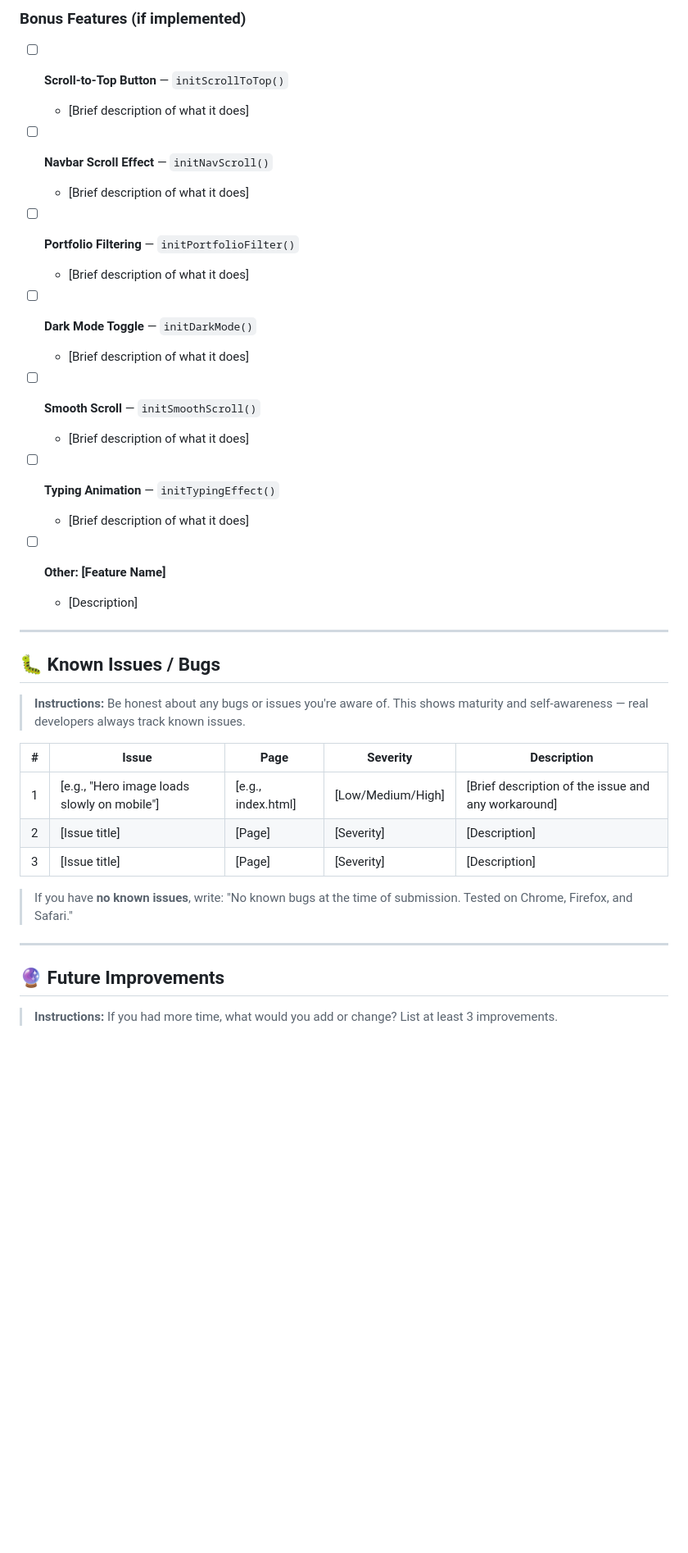
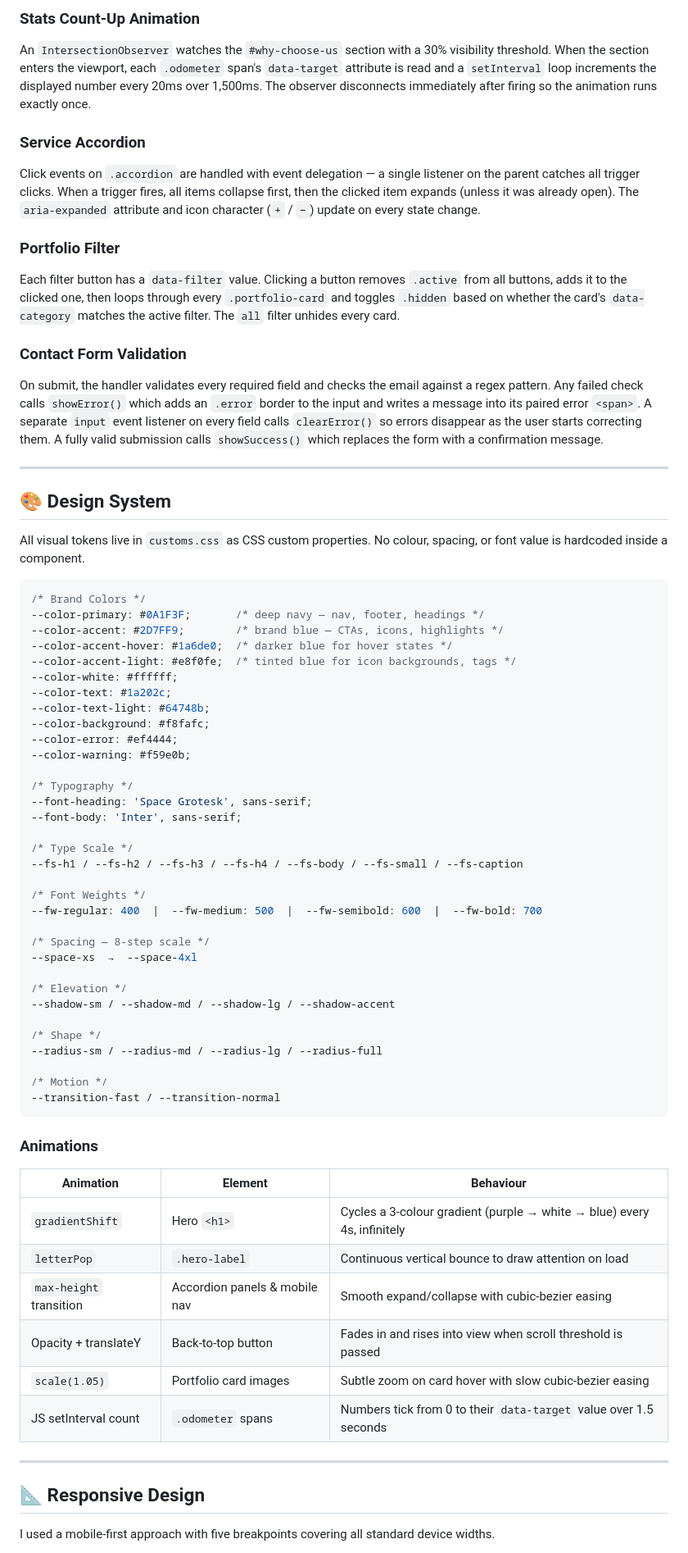
Before and after one commit to aboisam/novatech, a Markdown page: README.md, the part around one of its changes. Shown at 82% size. Rendered like a GitHub page; blank space fills up the shorter version.

````diff
--- a/README.md
+++ b/README.md
@@ -205,44 +154,71 @@ xdg-open index.html       # Linux
 
-### Bonus Features (if implemented)
+### Stats Count-Up Animation
+An `IntersectionObserver` watches the `#why-choose-us` section with a 30% visibility threshold. When the section enters the viewport, each `.odometer` span's `data-target` attribute is read and a `setInterval` loop increments the displayed number every 20ms over 1,500ms. The observer disconnects immediately after firing so the animation runs exactly once.
 
-- [ ] **Scroll-to-Top Button** — `initScrollToTop()`
-  - [Brief description of what it does]
+### Service Accordion
+Click events on `.accordion` are handled with event delegation — a single listener on the parent catches all trigger clicks. When a trigger fires, all items collapse first, then the clicked item expands (unless it was already open). The `aria-expanded` attribute and icon character (`+` / `−`) update on every state change.
 
-- [ ] **Navbar Scroll Effect** — `initNavScroll()`
-  - [Brief description of what it does]
+### Portfolio Filter
+Each filter button has a `data-filter` value. Clicking a button removes `.active` from all buttons, adds it to the clicked one, then loops through every `.portfolio-card` and toggles `.hidden` based on whether the card's `data-category` matches the active filter. The `all` filter unhides every card.
 
-- [ ] **Portfolio Filtering** — `initPortfolioFilter()`
-  - [Brief description of what it does]
-
-- [ ] **Dark Mode Toggle** — `initDarkMode()`
-  - [Brief description of what it does]
-
-- [ ] **Smooth Scroll** — `initSmoothScroll()`
-  - [Brief description of what it does]
-
-- [ ] **Typing Animation** — `initTypingEffect()`
-  - [Brief description of what it does]
-
-- [ ] **Other: [Feature Name]**
-  - [Description]
+### Contact Form Validation
+On submit, the handler validates every required field and checks the email against a regex pattern. Any failed check calls `showError()` which adds an `.error` border to the input and writes a message into its paired error `<span>`. A separate `input` event listener on every field calls `clearError()` so errors disappear as the user starts correcting them. A fully valid submission calls `showSuccess()` which replaces the form with a confirmation message.
 
 ---
 
-## 🐛 Known Issues / Bugs
+## 🎨 Design System
 
-> **Instructions:** Be honest about any bugs or issues you're aware of. This shows maturity and self-awareness — real developers always track known issues.
+All visual tokens live in `customs.css` as CSS custom properties. No colour, spacing, or font value is hardcoded inside a component.
 
-| # | Issue | Page | Severity | Description |
-| - | ----- | ---- | -------- | ----------- |
-| 1 | [e.g., "Hero image loads slowly on mobile"] | [e.g., index.html] | [Low/Medium/High] | [Brief description of the issue and any workaround] |
-| 2 | [Issue title] | [Page] | [Severity] | [Description] |
-| 3 | [Issue title] | [Page] | [Severity] | [Description] |
+```css
+/* Brand Colors */
+--color-primary: #0A1F3F;       /* deep navy — nav, footer, headings */
+--color-accent: #2D7FF9;        /* brand blue — CTAs, icons, highlights */
+--color-accent-hover: #1a6de0;  /* darker blue for hover states */
+--color-accent-light: #e8f0fe;  /* tinted blue for icon backgrounds, tags */
+--color-white: #ffffff;
+--color-text: #1a202c;
+--color-text-light: #64748b;
+--color-background: #f8fafc;
+--color-error: #ef4444;
+--color-warning: #f59e0b;
 
-> If you have **no known issues**, write: "No known bugs at the time of submission. Tested on Chrome, Firefox, and Safari."
+/* Typography */
+--font-heading: 'Space Grotesk', sans-serif;
+--font-body: 'Inter', sans-serif;
+
+/* Type Scale */
+--fs-h1 / --fs-h2 / --fs-h3 / --fs-h4 / --fs-body / --fs-small / --fs-caption
+
+/* Font Weights */
+--fw-regular: 400  |  --fw-medium: 500  |  --fw-semibold: 600  |  --fw-bold: 700
+
+/* Spacing — 8-step scale */
+--space-xs  →  --space-4xl
+
+/* Elevation */
+--shadow-sm / --shadow-md / --shadow-lg / --shadow-accent
+
+/* Shape */
+--radius-sm / --radius-md / --radius-lg / --radius-full
+
+/* Motion */
+--transition-fast / --transition-normal
+```
+
+### Animations
+| Animation | Element | Behaviour |
+|---|---|---|
+| `gradientShift` | Hero `<h1>` | Cycles a 3-colour gradient (purple → white → blue) every 4s, infinitely |
+| `letterPop` | `.hero-label` | Continuous vertical bounce to draw attention on load |
+| `max-height` transition | Accordion panels & mobile nav | Smooth expand/collapse with cubic-bezier easing |
+| Opacity + translateY | Back-to-top button | Fades in and rises into view when scroll threshold is passed |
+| `scale(1.05)` | Portfolio card images | Subtle zoom on card hover with slow cubic-bezier easing |
+| JS setInterval count | `.odometer` spans | Numbers tick from 0 to their `data-target` value over 1.5 seconds |
 
 ---
 
-## 🔮 Future Improvements
+## 📐 Responsive Design
 
-> **Instructions:** If you had more time, what would you add or change? List at least 3 improvements.
+I used a mobile-first approach with five breakpoints covering all standard device widths.
 
````
Also changed, not shown: other parts of README.md (+116 -212 lines).
